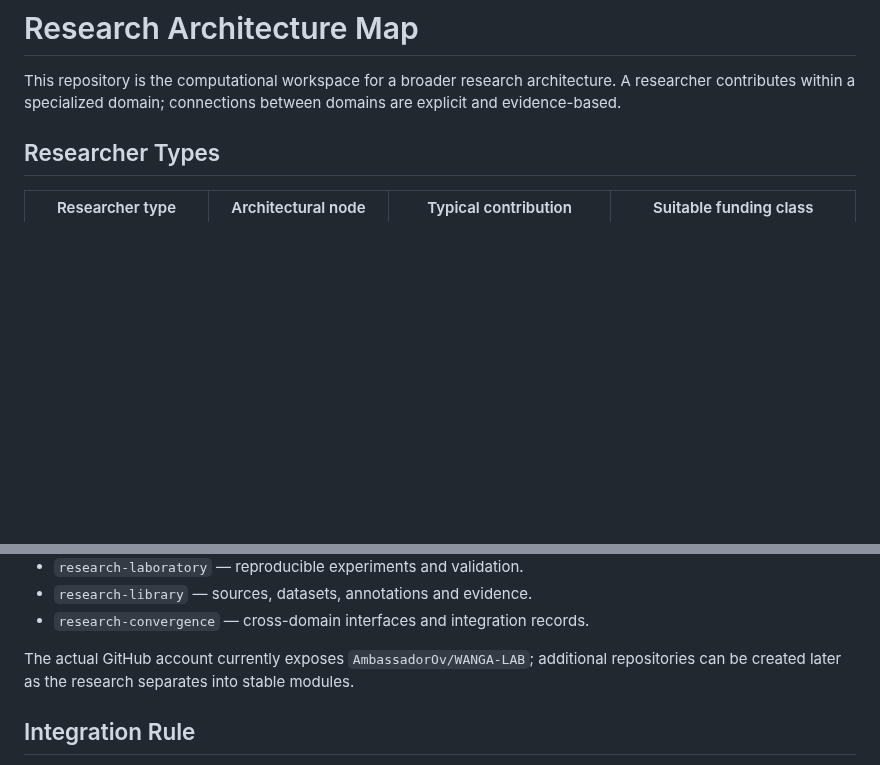
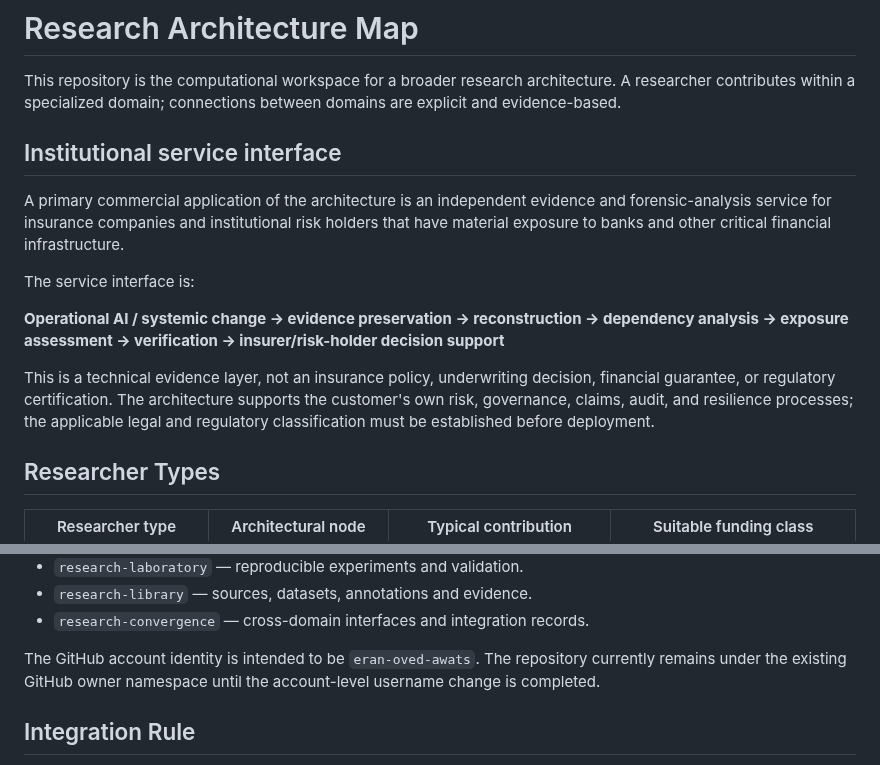
Before and after one commit to AmbassadorOv/WANGA-LAB, a Markdown page: RESEARCH_ARCHITECTURE_MAP.md, 2 parts joined by grey strips. GitHub-like rendering; blank space fills up the shorter version.

Commit message:
architecture: align identity and insurance service scope

```diff
--- a/RESEARCH_ARCHITECTURE_MAP.md
+++ b/RESEARCH_ARCHITECTURE_MAP.md
@@ -1,6 +1,16 @@
 # Research Architecture Map
 
 This repository is the computational workspace for a broader research architecture. A researcher contributes within a specialized domain; connections between domains are explicit and evidence-based.
+
+## Institutional service interface
+
+A primary commercial application of the architecture is an independent evidence and forensic-analysis service for insurance companies and institutional risk holders that have material exposure to banks and other critical financial infrastructure.
+
+The service interface is:
+
+**Operational AI / systemic change → evidence preservation → reconstruction → dependency analysis → exposure assessment → verification → insurer/risk-holder decision support**
+
+This is a technical evidence layer, not an insurance policy, underwriting decision, financial guarantee, or regulatory certification. The architecture supports the customer's own risk, governance, claims, audit, and resilience processes; the applicable legal and regulatory classification must be established before deployment.
 
 ## Researcher Types
 
@@ -48,7 +58,7 @@ Suggested repository family:
 - `research-library` — sources, datasets, annotations and evidence.
 - `research-convergence` — cross-domain interfaces and integration records.
 
-The actual GitHub account currently exposes `AmbassadorOv/WANGA-LAB`; additional repositories can be created later as the research separates into stable modules.
+The GitHub account identity is intended to be `eran-oved-awats`. The repository currently remains under the existing GitHub owner namespace until the account-level username change is completed.
 
 ## Integration Rule
 
```
